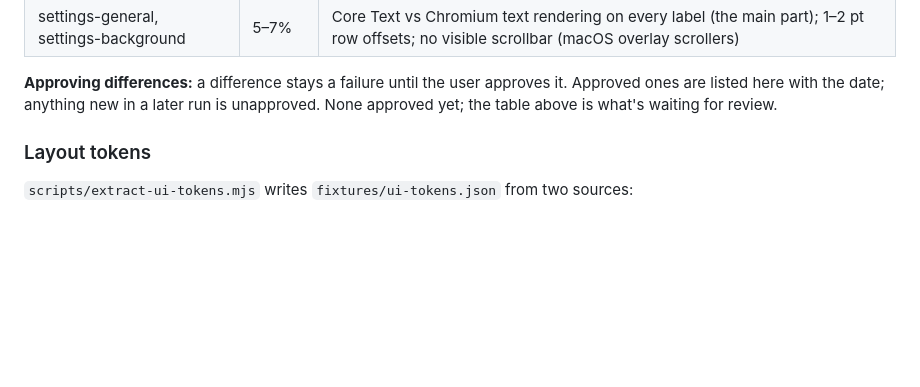
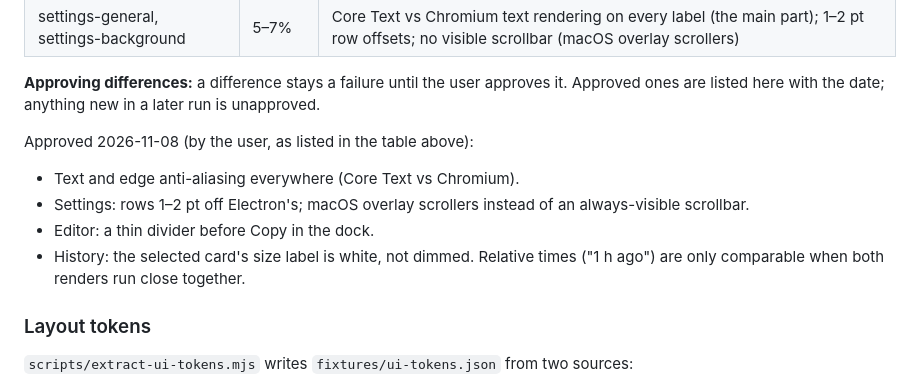
Before and after one commit to an-ordinary-melody/snapkit, a Markdown page: docs/native-mac-testing.md, the part around the change. GitHub-like rendering; blank space fills up the shorter version.

Commit message:
docs: record the approved visual differences (native vs Electron)
Co-Authored-By: Claude Opus 5.5 <noreply@anthropic.com>

```diff
--- a/docs/native-mac-testing.md
+++ b/docs/native-mac-testing.md
@@ -391,7 +391,14 @@ Latest run (2026-11-08, MacBook Air display, dark theme):
 
 **Approving differences:** a difference stays a failure until the user approves it.
 Approved ones are listed here with the date; anything new in a later run is
-unapproved. None approved yet; the table above is what's waiting for review.
+unapproved.
+
+Approved 2026-11-08 (by the user, as listed in the table above):
+- Text and edge anti-aliasing everywhere (Core Text vs Chromium).
+- Settings: rows 1–2 pt off Electron's; macOS overlay scrollers instead of an always-visible scrollbar.
+- Editor: a thin divider before Copy in the dock.
+- History: the selected card's size label is white, not dimmed. Relative times ("1 h ago") are
+  only comparable when both renders run close together.
 
 ### Layout tokens
 
```
